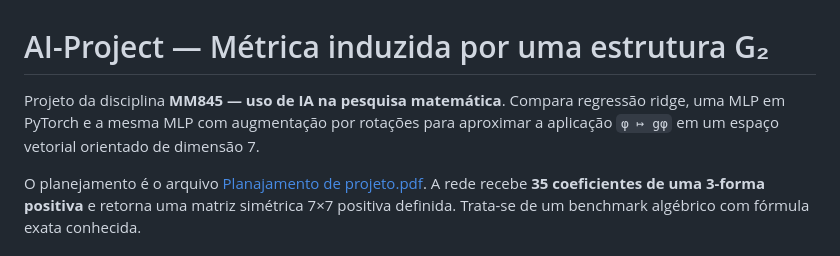
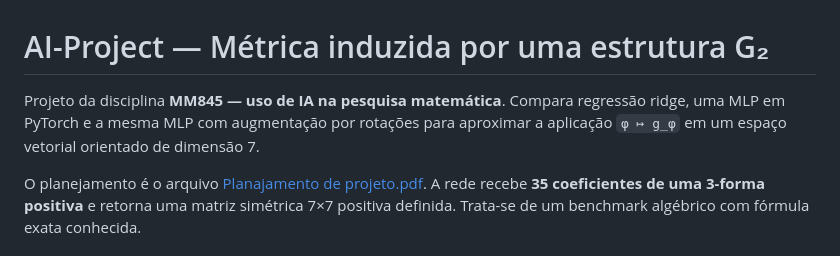
Before and after one commit to EToffolo/AI-Project, a Markdown page: README.md, the part around the change. Drawn GitHub-style.

Commit message:
Atualiza README

```diff
--- a/README.md
+++ b/README.md
@@ -1,6 +1,6 @@
 # AI-Project — Métrica induzida por uma estrutura G₂
 
-Projeto da disciplina **MM845 — uso de IA na pesquisa matemática**. Compara regressão ridge, uma MLP em PyTorch e a mesma MLP com augmentação por rotações para aproximar a aplicação `φ ↦ gφ` em um espaço vetorial orientado de dimensão 7.
+Projeto da disciplina **MM845 — uso de IA na pesquisa matemática**. Compara regressão ridge, uma MLP em PyTorch e a mesma MLP com augmentação por rotações para aproximar a aplicação `φ ↦ g_φ` em um espaço vetorial orientado de dimensão 7.
 
 O planejamento é o arquivo [Planajamento de projeto.pdf](material-consulta/Planajamento%20de%20projeto.pdf). A rede recebe **35 coeficientes de uma 3-forma positiva** e retorna uma matriz simétrica 7×7 positiva definida. Trata-se de um benchmark algébrico com fórmula exata conhecida.
 
```
